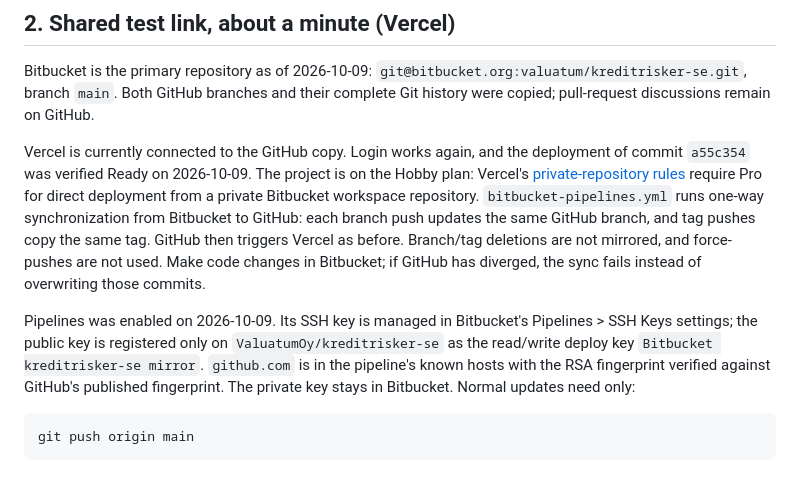
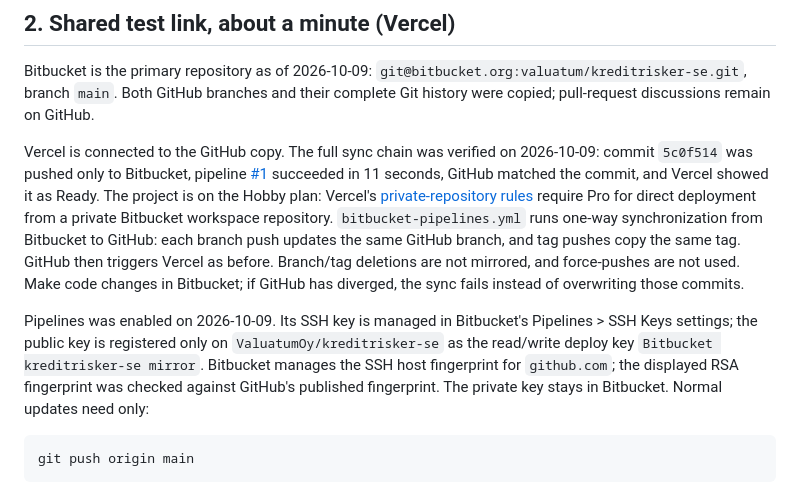
Before and after one commit to ValuatumOy/kreditrisker-se, a Markdown page: docs/BUILD-AND-DEPLOY.md, the part around the change. Drawn GitHub-style.

Commit message:
Record verified automatic sync and Vercel deployment

````diff
--- a/docs/BUILD-AND-DEPLOY.md
+++ b/docs/BUILD-AND-DEPLOY.md
@@ -52,8 +52,10 @@ Bitbucket is the primary repository as of 2026-10-09:
 branches and their complete Git history were copied; pull-request discussions
 remain on GitHub.
 
-Vercel is currently connected to the GitHub copy. Login works again, and the
-deployment of commit `a55c354` was verified Ready on 2026-10-09. The project is
+Vercel is connected to the GitHub copy. The full sync chain was verified on
+2026-10-09: commit `5c0f514` was pushed only to Bitbucket, pipeline
+[#1](https://bitbucket.org/valuatum/kreditrisker-se/pipelines/results/1) succeeded
+in 11 seconds, GitHub matched the commit, and Vercel showed it as Ready. The project is
 on the Hobby plan: Vercel's [private-repository rules](https://vercel.com/docs/git#using-hobby-teams)
 require Pro for direct deployment from a private Bitbucket workspace repository.
 `bitbucket-pipelines.yml` runs one-way synchronization from Bitbucket to
@@ -65,9 +67,9 @@ has diverged, the sync fails instead of overwriting those commits.
 Pipelines was enabled on 2026-10-09. Its SSH key is managed in Bitbucket's
 Pipelines > SSH Keys settings; the public key is registered only on
 `ValuatumOy/kreditrisker-se` as the read/write deploy key
-`Bitbucket kreditrisker-se mirror`. `github.com` is in the pipeline's known hosts
-with the RSA fingerprint verified against GitHub's published fingerprint. The
-private key stays in Bitbucket. Normal updates need only:
+`Bitbucket kreditrisker-se mirror`. Bitbucket manages the SSH host fingerprint
+for `github.com`; the displayed RSA fingerprint was checked against GitHub's
+published fingerprint. The private key stays in Bitbucket. Normal updates need only:
 
 ```bash
 git push origin main
````
